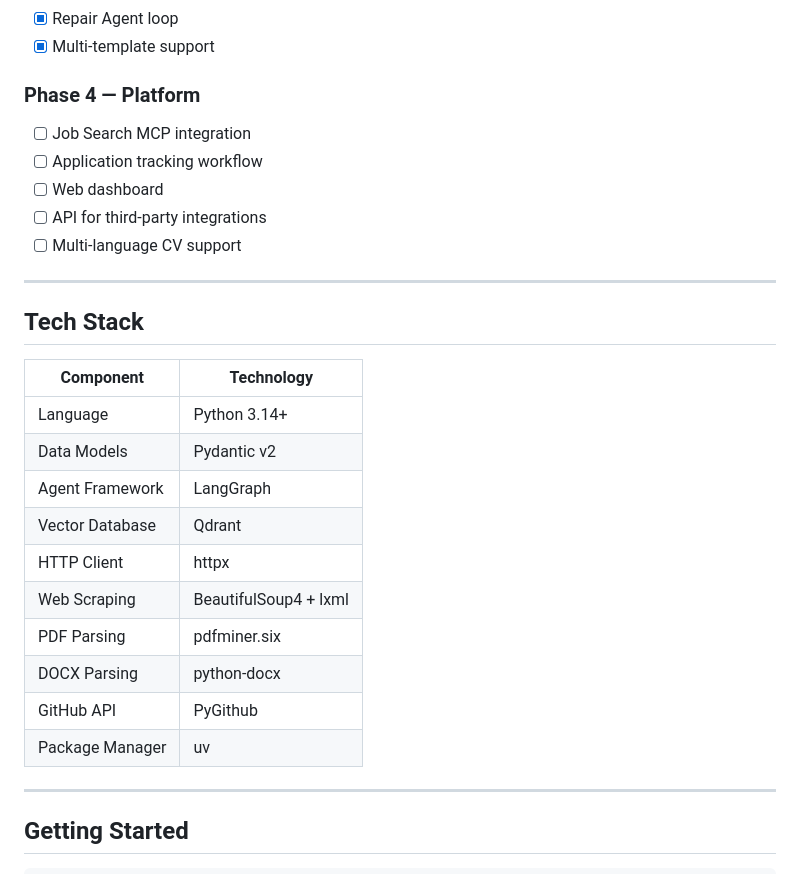
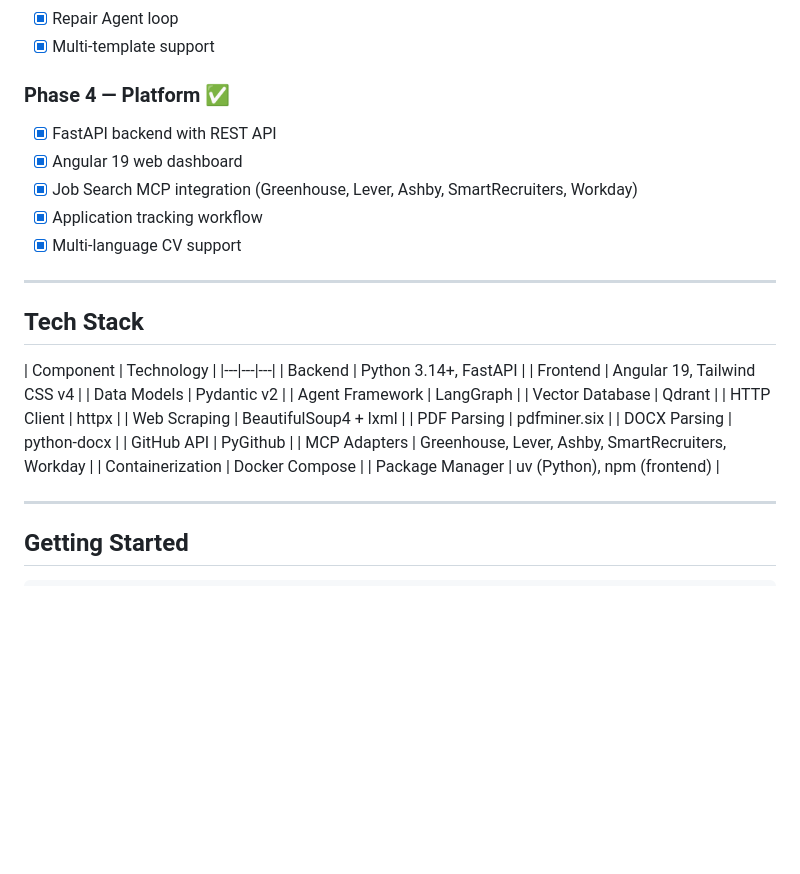
Before and after one commit to kravchenski/careertwin, a Markdown page: README.md, the part around one of its changes. Rendered like a GitHub page; blank space fills up the shorter version.

```diff
--- a/README.md
+++ b/README.md
@@ -187,20 +187,21 @@ Sources analyzed: Dribbble, Behance, Canva, Resume.io, Overleaf templates.
 - [x] Repair Agent loop
 - [x] Multi-template support
 
-### Phase 4 — Platform
-- [ ] Job Search MCP integration
-- [ ] Application tracking workflow
-- [ ] Web dashboard
-- [ ] API for third-party integrations
-- [ ] Multi-language CV support
+### Phase 4 — Platform ✅
+- [x] FastAPI backend with REST API
+- [x] Angular 19 web dashboard
+- [x] Job Search MCP integration (Greenhouse, Lever, Ashby, SmartRecruiters, Workday)
+- [x] Application tracking workflow
+- [x] Multi-language CV support
 
 ---
 
 ## Tech Stack
 
 | Component | Technology |
-|---|---|
-| Language | Python 3.14+ |
+|---|---|---|
+| Backend | Python 3.14+, FastAPI |
+| Frontend | Angular 19, Tailwind CSS v4 |
 | Data Models | Pydantic v2 |
 | Agent Framework | LangGraph |
 | Vector Database | Qdrant |
@@ -209,7 +210,9 @@ Sources analyzed: Dribbble, Behance, Canva, Resume.io, Overleaf templates.
 | PDF Parsing | pdfminer.six |
 | DOCX Parsing | python-docx |
 | GitHub API | PyGithub |
-| Package Manager | uv |
+| MCP Adapters | Greenhouse, Lever, Ashby, SmartRecruiters, Workday |
+| Containerization | Docker Compose |
+| Package Manager | uv (Python), npm (frontend) |
 
 ---
 
```
Also changed, not shown: other parts of README.md (+47 -2 lines).
